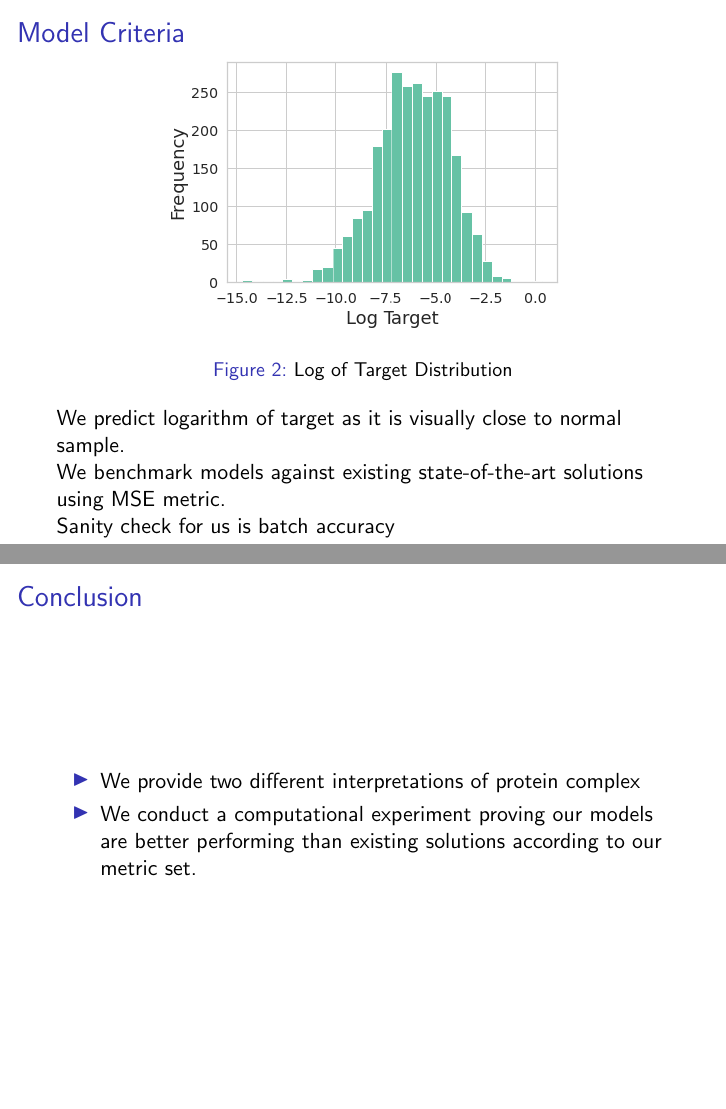
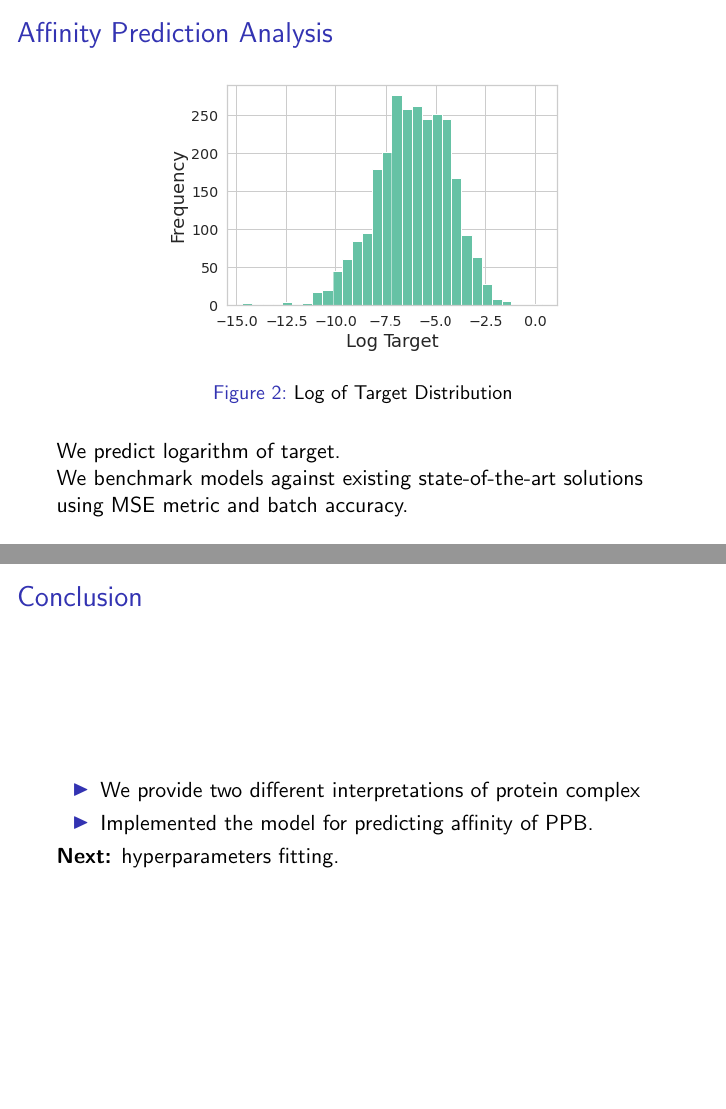
Before and after one commit to Intelligent-Systems-Phystech/2022-Project-103, LaTeX slides (slides/Aliev2022Presentation/main.tex): pages 6 and 11 of 11, joined at a grey line. Compiled offline with pdfLaTeX.

Commit message:
final pres

```diff
--- a/slides/Aliev2022Presentation/main.tex
+++ b/slides/Aliev2022Presentation/main.tex
@@ -84,17 +84,15 @@ Our hypothesis is that the interacting atoms are the ones selected with KNN meth
 Two chains are considered interacting if they maximize number of atoms-neighbours.
 \end{frame}
 
-\begin{frame}{Model Criteria}
+\begin{frame}{Affinity Prediction Analysis}
 \begin{figure}
 \includegraphics[width=200px, height=140px]{logM.png}
 \caption{\label{fig:your-figure}Log of Target Distribution}
 \end{figure}
 
-We predict logarithm of target as it is visually close to normal sample.
+We predict logarithm of target.
 
-We benchmark models against existing state-of-the-art solutions using MSE metric.
-
-Sanity check for us is batch accuracy
+We benchmark models against existing state-of-the-art solutions using MSE metric and batch accuracy.
 \end{frame}
 
 \begin{frame}{Problem Solution: 3D grid}
@@ -145,8 +143,9 @@ Around 50 epochs is sufficient to fit the model according to stoppage criterion.
 \begin{frame}{Conclusion}
 \begin{itemize}
     \item We provide two different interpretations of protein complex
-    \item We conduct a computational experiment proving our models are better performing than existing solutions according to our metric set.
+    \item Implemented the model for predicting affinity of PPB.
 \end{itemize}
+\textbf{Next:} hyperparameters fitting.
 \end{frame}
 
 \end{document}
```
Also changed, not shown: slides/Aliev2022Presentation.pdf, slides/Aliev2022Presentation/main.tex (14 more changed lines).
